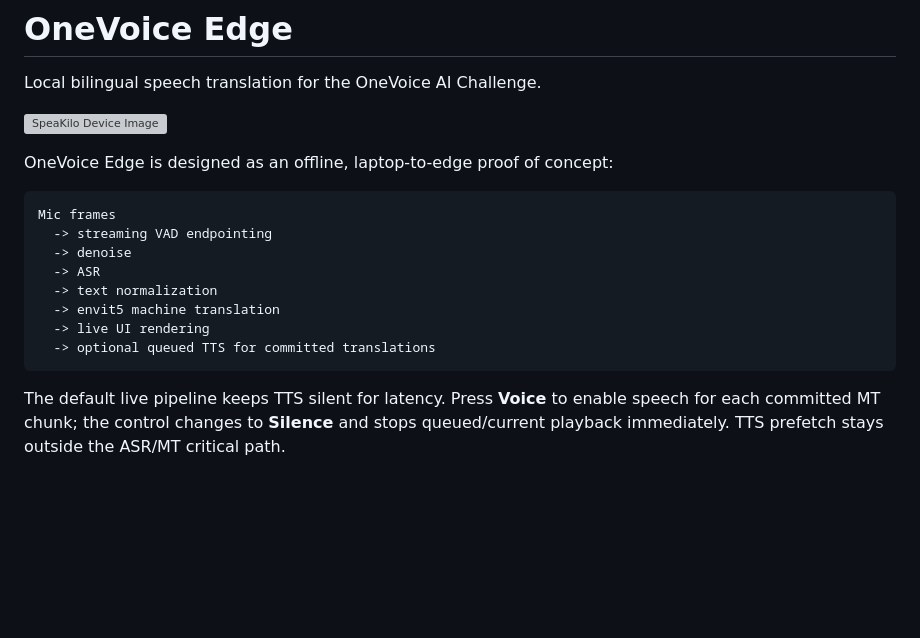
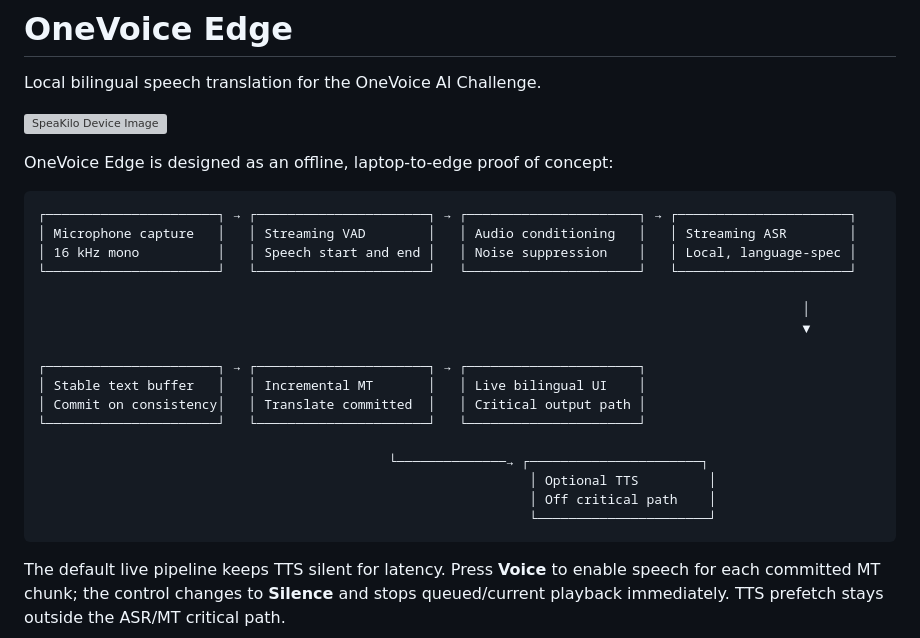
Before and after one commit to Tuprott991/Speakilo, a Markdown page: README.md, the part around the change. Drawn GitHub-style; blank space fills up the shorter version; grey boxes are pictures that could not be loaded.

Commit message:
Enhance README with pipeline diagram
Updated the README to include a visual representation of the OneVoice Edge processing pipeline.

````diff
--- a/README.md
+++ b/README.md
@@ -9,14 +9,23 @@ Local bilingual speech translation for the OneVoice AI Challenge.
 OneVoice Edge is designed as an offline, laptop-to-edge proof of concept:
 
 ```text
-Mic frames
-  -> streaming VAD endpointing
-  -> denoise
-  -> ASR
-  -> text normalization
-  -> envit5 machine translation
-  -> live UI rendering
-  -> optional queued TTS for committed translations
+┌──────────────────────┐ → ┌──────────────────────┐ → ┌──────────────────────┐ → ┌──────────────────────┐
+│ Microphone capture   │   │ Streaming VAD        │   │ Audio conditioning   │   │ Streaming ASR        │
+│ 16 kHz mono          │   │ Speech start and end │   │ Noise suppression    │   │ Local, language-spec │
+└──────────────────────┘   └──────────────────────┘   └──────────────────────┘   └──────────────────────┘
+
+                                                                                                  │
+                                                                                                  ▼
+
+┌──────────────────────┐ → ┌──────────────────────┐ → ┌──────────────────────┐
+│ Stable text buffer   │   │ Incremental MT       │   │ Live bilingual UI    │
+│ Commit on consistency│   │ Translate committed  │   │ Critical output path │
+└──────────────────────┘   └──────────────────────┘   └──────────────────────┘
+
+                                             └──────────────→ ┌──────────────────────┐
+                                                               │ Optional TTS         │
+                                                               │ Off critical path    │
+                                                               └──────────────────────┘
 ```
 
 The default live pipeline keeps TTS silent for latency. Press **Voice** to
````
